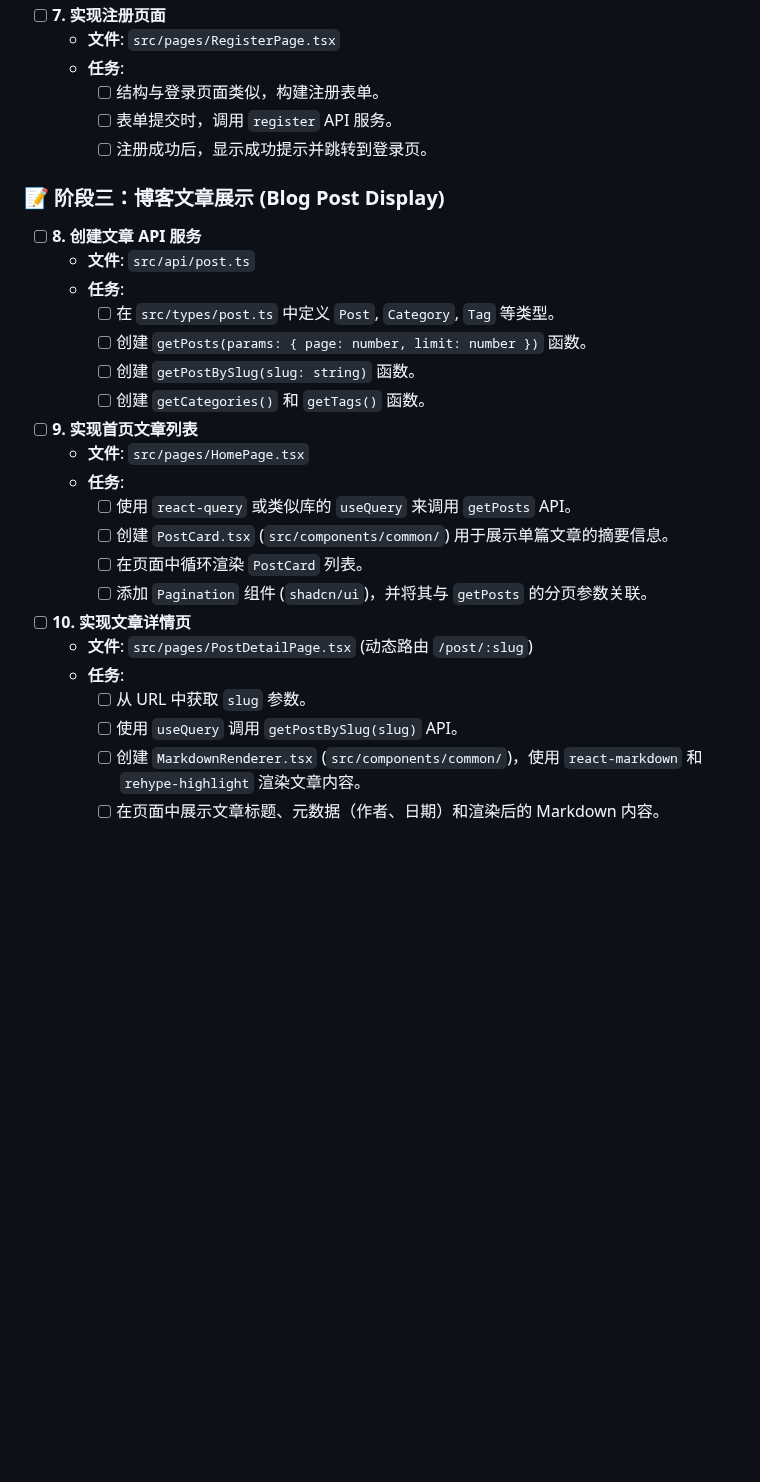
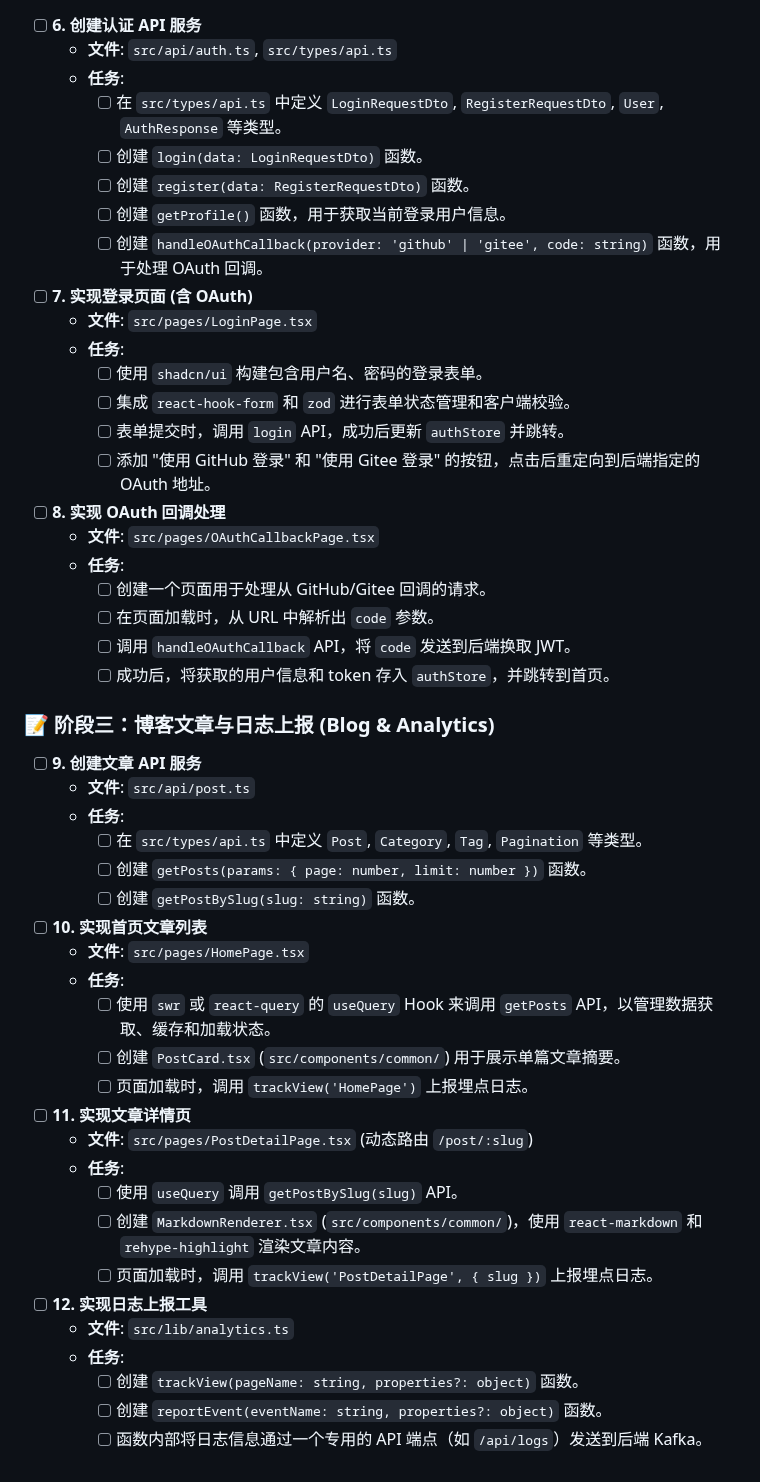
Before and after one commit to KiseSaki/kisesaki-blog, a Markdown page: .github/prompts/frontend-project-task.md, the part around one of its changes. Rendered like a GitHub page; blank space fills up the shorter version.

```diff
--- a/.github/prompts/frontend-project-task.md
+++ b/.github/prompts/frontend-project-task.md
@@ -55,32 +40,47 @@
-- [ ] **7. 实现注册页面**
-    - **文件**: `src/pages/RegisterPage.tsx`
-    - **任务**:
-        - [ ] 结构与登录页面类似，构建注册表单。
-        - [ ] 表单提交时，调用 `register` API 服务。
-        - [ ] 注册成功后，显示成功提示并跳转到登录页。
-
-### 📝 **阶段三：博客文章展示 (Blog Post Display)**
-
-- [ ] **8. 创建文章 API 服务**
-    - **文件**: `src/api/post.ts`
-    - **任务**:
-        - [ ] 在 `src/types/post.ts` 中定义 `Post`, `Category`, `Tag` 等类型。
-        - [ ] 创建 `getPosts(params: { page: number, limit: number })` 函数。
-        - [ ] 创建 `getPostBySlug(slug: string)` 函数。
-        - [ ] 创建 `getCategories()` 和 `getTags()` 函数。
-
-- [ ] **9. 实现首页文章列表**
-    - **文件**: `src/pages/HomePage.tsx`
-    - **任务**:
-        - [ ] 使用 `react-query` 或类似库的 `useQuery` 来调用 `getPosts` API。
-        - [ ] 创建 `PostCard.tsx` (`src/components/common/`) 用于展示单篇文章的摘要信息。
-        - [ ] 在页面中循环渲染 `PostCard` 列表。
-        - [ ] 添加 `Pagination` 组件 (`shadcn/ui`)，并将其与 `getPosts` 的分页参数关联。
-
-- [ ] **10. 实现文章详情页**
-    - **文件**: `src/pages/PostDetailPage.tsx` (动态路由 `/post/:slug`)
-    - **任务**:
-        - [ ] 从 URL 中获取 `slug` 参数。
-        - [ ] 使用 `useQuery` 调用 `getPostBySlug(slug)` API。
-        - [ ] 创建 `MarkdownRenderer.tsx` (`src/components/common/`)，使用 `react-markdown` 和 `rehype-highlight` 渲染文章内容。
-        - [ ] 在页面中展示文章标题、元数据（作者、日期）和渲染后的 Markdown 内容。
+* [ ] **6. 创建认证 API 服务**
+  * **文件**: `src/api/auth.ts`, `src/types/api.ts`
+  * **任务**:
+    * [ ] 在 `src/types/api.ts` 中定义 `LoginRequestDto`, `RegisterRequestDto`, `User`, `AuthResponse` 等类型。
+    * [ ] 创建 `login(data: LoginRequestDto)` 函数。
+    * [ ] 创建 `register(data: RegisterRequestDto)` 函数。
+    * [ ] 创建 `getProfile()` 函数，用于获取当前登录用户信息。
+    * [ ] 创建 `handleOAuthCallback(provider: 'github' | 'gitee', code: string)` 函数，用于处理 OAuth 回调。
+* [ ] **7. 实现登录页面 (含 OAuth)**
+  * **文件**: `src/pages/LoginPage.tsx`
+  * **任务**:
+    * [ ] 使用 `shadcn/ui` 构建包含用户名、密码的登录表单。
+    * [ ] 集成 `react-hook-form` 和 `zod` 进行表单状态管理和客户端校验。
+    * [ ] 表单提交时，调用 `login` API，成功后更新 `authStore` 并跳转。
+    * [ ] 添加 "使用 GitHub 登录" 和 "使用 Gitee 登录" 的按钮，点击后重定向到后端指定的 OAuth 地址。
+* [ ] **8. 实现 OAuth 回调处理**
+  * **文件**: `src/pages/OAuthCallbackPage.tsx`
+  * **任务**:
+    * [ ] 创建一个页面用于处理从 GitHub/Gitee 回调的请求。
+    * [ ] 在页面加载时，从 URL 中解析出 `code` 参数。
+    * [ ] 调用 `handleOAuthCallback` API，将 `code` 发送到后端换取 JWT。
+    * [ ] 成功后，将获取的用户信息和 token 存入 `authStore`，并跳转到首页。
+### 📝 **阶段三：博客文章与日志上报 (Blog &amp; Analytics)**
+* [ ] **9. 创建文章 API 服务**
+  * **文件**: `src/api/post.ts`
+  * **任务**:
+    * [ ] 在 `src/types/api.ts` 中定义 `Post`, `Category`, `Tag`, `Pagination` 等类型。
+    * [ ] 创建 `getPosts(params: { page: number, limit: number })` 函数。
+    * [ ] 创建 `getPostBySlug(slug: string)` 函数。
+* [ ] **10. 实现首页文章列表**
+  * **文件**: `src/pages/HomePage.tsx`
+  * **任务**:
+    * [ ] 使用 `swr` 或 `react-query` 的 `useQuery` Hook 来调用 `getPosts` API，以管理数据获取、缓存和加载状态。
+    * [ ] 创建 `PostCard.tsx` (`src/components/common/`) 用于展示单篇文章摘要。
+    * [ ] 页面加载时，调用 `trackView('HomePage')` 上报埋点日志。
+* [ ] **11. 实现文章详情页**
+  * **文件**: `src/pages/PostDetailPage.tsx` (动态路由 `/post/:slug`)
+  * **任务**:
+    * [ ] 使用 `useQuery` 调用 `getPostBySlug(slug)` API。
+    * [ ] 创建 `MarkdownRenderer.tsx` (`src/components/common/`)，使用 `react-markdown` 和 `rehype-highlight` 渲染文章内容。
+    * [ ] 页面加载时，调用 `trackView('PostDetailPage', { slug })` 上报埋点日志。
+* [ ] **12. 实现日志上报工具**
+  * **文件**: `src/lib/analytics.ts`
+  * **任务**:
+    * [ ] 创建 `trackView(pageName: string, properties?: object)` 函数。
+    * [ ] 创建 `reportEvent(eventName: string, properties?: object)` 函数。
+    * [ ] 函数内部将日志信息通过一个专用的 API 端点（如 `/api/logs`）发送到后端 Kafka。
```
Also changed, not shown: other parts of .github/prompts/frontend-project-task.md (+36 -51 lines).
